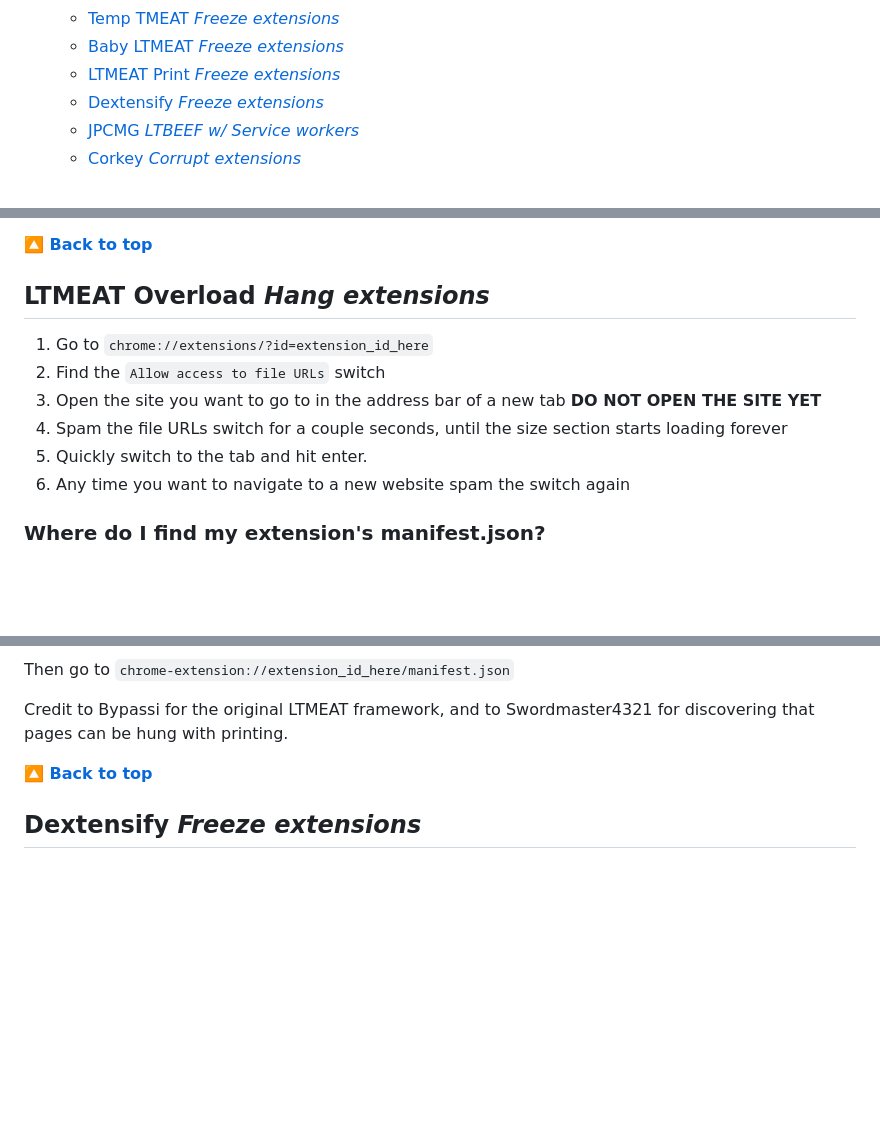
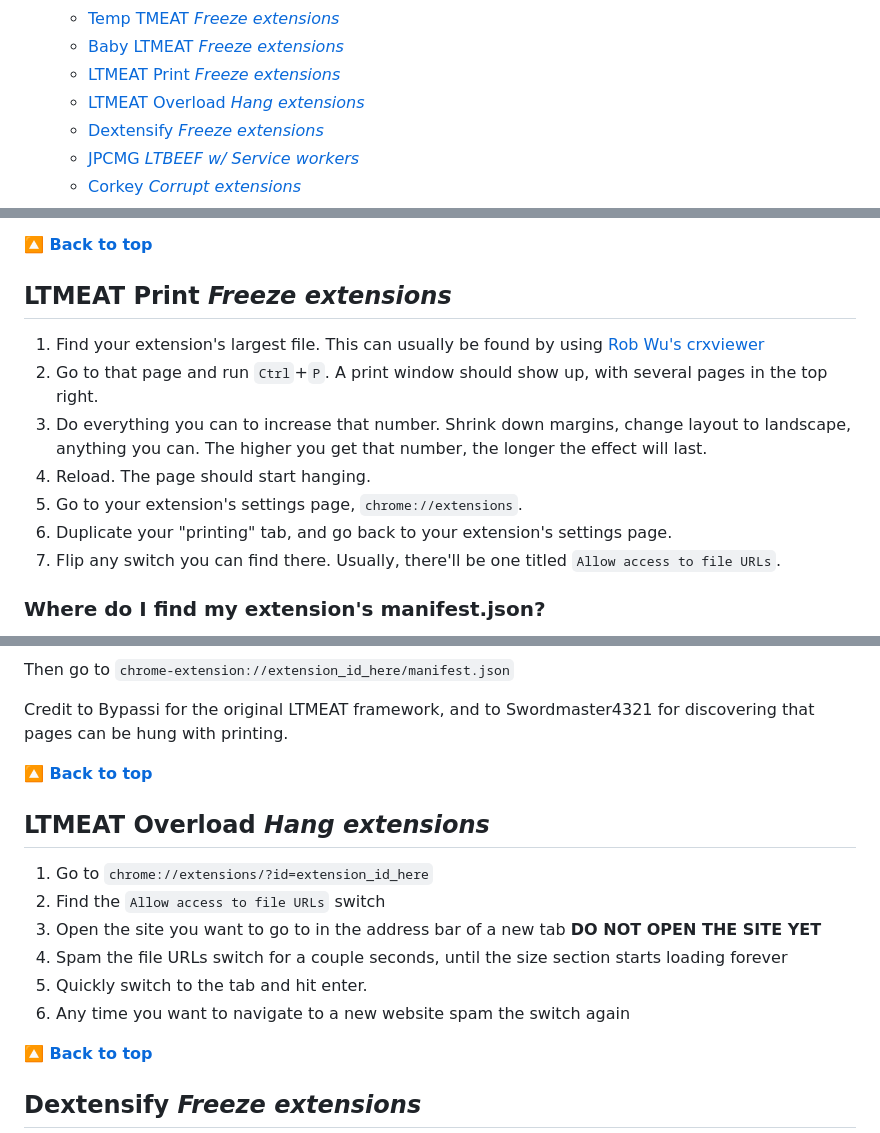
Before and after one commit to 3kh0/ext-remover, a Markdown page: README.md, 3 parts joined by grey strips. Drawn GitHub-style; blank space fills up the shorter version.

```diff
--- a/README.md
+++ b/README.md
@@ -32,6 +32,7 @@ Thank you to all of the contributors! You all are pretty epic :D
   * [Temp TMEAT *Freeze extensions*](#temp-tmeat-freeze-extensions)
   * [Baby LTMEAT *Freeze extensions*](#baby-ltmeat-freeze-extensions)
   * [LTMEAT Print *Freeze extensions*](#ltmeat-print-freeze-extensions)
+  * [LTMEAT Overload *Hang extensions*](#ltmeat-overload-hang-extensions)
   * [Dextensify *Freeze extensions*](#dextensify-freeze-extensions)
   * [JPCMG *LTBEEF w/ Service workers*](#jpcmg-ltbeef-w-service-workers)
   * [Corkey *Corrupt extensions*](#corkey-corrupt-extensions)
@@ -449,14 +450,15 @@ FOR THE TECHNOLOGICALLY CHALLENGED.
 
 [**🔼 Back to top**](#ext-remover)
 
-## LTMEAT Overload *Hang extensions*
+## LTMEAT Print *Freeze extensions*
 
-1. Go to `chrome://extensions/?id=extension_id_here`
-2. Find the `Allow access to file URLs` switch
-3. Open the site you want to go to in the address bar of a new tab **DO NOT OPEN THE SITE YET**
-4. Spam the file URLs switch for a couple seconds, until the size section starts loading forever
-5. Quickly switch to the tab and hit enter.
-6. Any time you want to navigate to a new website spam the switch again
+1. Find your extension's largest file. This can usually be found by using [Rob Wu's crxviewer](https://robwu.nl/crxviewer/)
+2. Go to that page and run `Ctrl`+`P`. A print window should show up, with several pages in the top right.
+3. Do everything you can to increase that number. Shrink down margins, change layout to landscape, anything you can. The higher you get that number, the longer the effect will last.
+4. Reload. The page should start hanging.
+5. Go to your extension's settings page, `chrome://extensions`.
+6. Duplicate your "printing" tab, and go back to your extension's settings page.
+7. Flip any switch you can find there. Usually, there'll be one titled `Allow access to file URLs`.
 
 ### Where do I find my extension's manifest.json?
 First, find your extension's ID. This is a 32-character code found on your extension's settings page, normally near or at the top.
@@ -466,6 +468,17 @@ First, find your extension's ID. This is a 32-character code found on your exten
 Then go to `chrome-extension://extension_id_here/manifest.json`
 
 Credit to Bypassi for the original LTMEAT framework, and to Swordmaster4321 for discovering that pages can be hung with printing.
+
+[**🔼 Back to top**](#ext-remover)
+
+## LTMEAT Overload *Hang extensions*
+
+1. Go to `chrome://extensions/?id=extension_id_here`
+2. Find the `Allow access to file URLs` switch
+3. Open the site you want to go to in the address bar of a new tab **DO NOT OPEN THE SITE YET**
+4. Spam the file URLs switch for a couple seconds, until the size section starts loading forever
+5. Quickly switch to the tab and hit enter.
+6. Any time you want to navigate to a new website spam the switch again
 
 [**🔼 Back to top**](#ext-remover)
 
```
